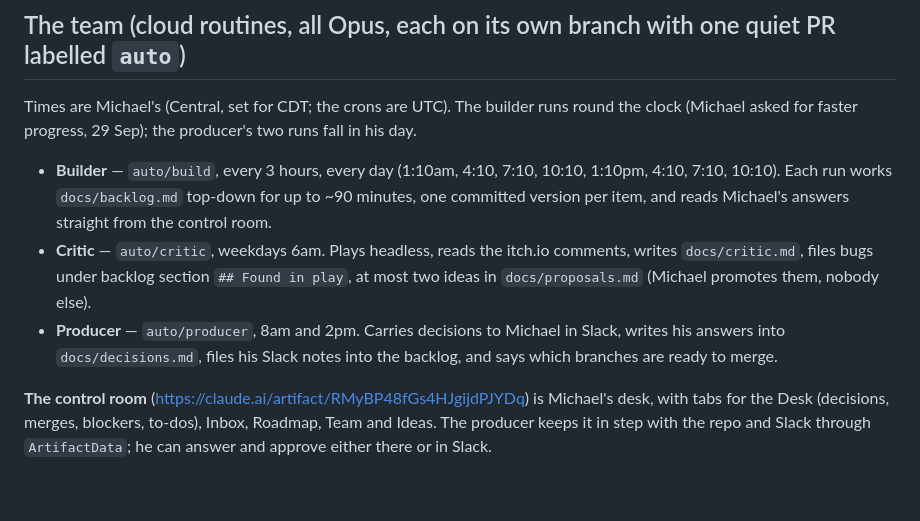
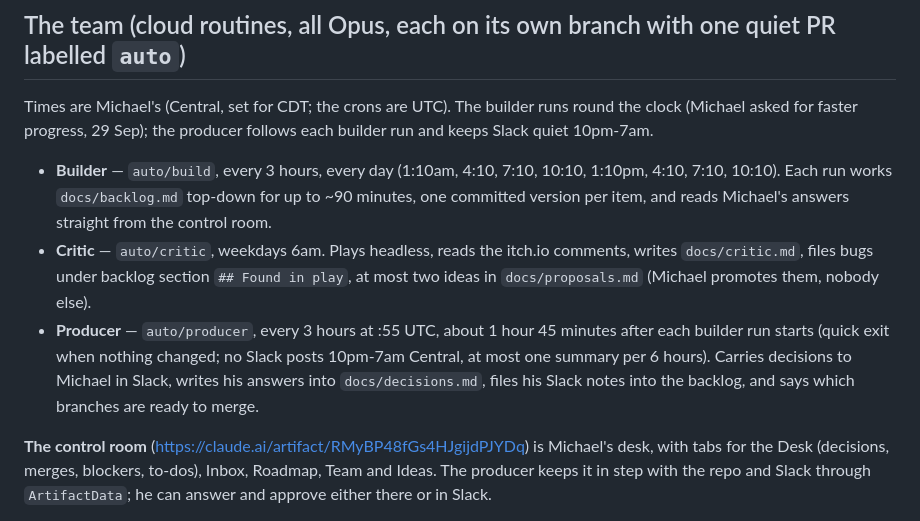
Before and after one commit to mbuckley616/NeighborhoodAirsoft, a Markdown page: CLAUDE.md, the part around the change. Rendered like a GitHub page; blank space fills up the shorter version.

Commit message:
CLAUDE.md: producer every 3 hours after the builder, quiet hours
Co-Authored-By: Claude Opus 5.5 <noreply@anthropic.com>

````diff
--- a/CLAUDE.md
+++ b/CLAUDE.md
@@ -37,11 +37,11 @@ It is the lighter sibling of The Old Gates' setup: three routines, one Slack cha
 ```
 
 ## The team (cloud routines, all Opus, each on its own branch with one quiet PR labelled `auto`)
-Times are Michael's (Central, set for CDT; the crons are UTC). The builder runs round the clock (Michael asked for faster progress, 29 Sep); the producer's two runs fall in his day.
+Times are Michael's (Central, set for CDT; the crons are UTC). The builder runs round the clock (Michael asked for faster progress, 29 Sep); the producer follows each builder run and keeps Slack quiet 10pm-7am.
 - **Builder** — `auto/build`, every 3 hours, every day (1:10am, 4:10, 7:10, 10:10, 1:10pm, 4:10, 7:10, 10:10). Each run works `docs/backlog.md` top-down for up to ~90 minutes, one committed version per item, and reads Michael's answers straight from the control room.
 - **Critic** — `auto/critic`, weekdays 6am. Plays headless, reads the itch.io comments, writes `docs/critic.md`, files bugs
   under backlog section `## Found in play`, at most two ideas in `docs/proposals.md` (Michael promotes them, nobody else).
-- **Producer** — `auto/producer`, 8am and 2pm. Carries decisions to Michael in Slack, writes his answers into `docs/decisions.md`,
+- **Producer** — `auto/producer`, every 3 hours at :55 UTC, about 1 hour 45 minutes after each builder run starts (quick exit when nothing changed; no Slack posts 10pm-7am Central, at most one summary per 6 hours). Carries decisions to Michael in Slack, writes his answers into `docs/decisions.md`,
   files his Slack notes into the backlog, and says which branches are ready to merge.
 
 **The control room** (https://claude.ai/artifact/RMyBP48fGs4HJgijdPJYDq) is Michael's desk, with tabs for the Desk
````
